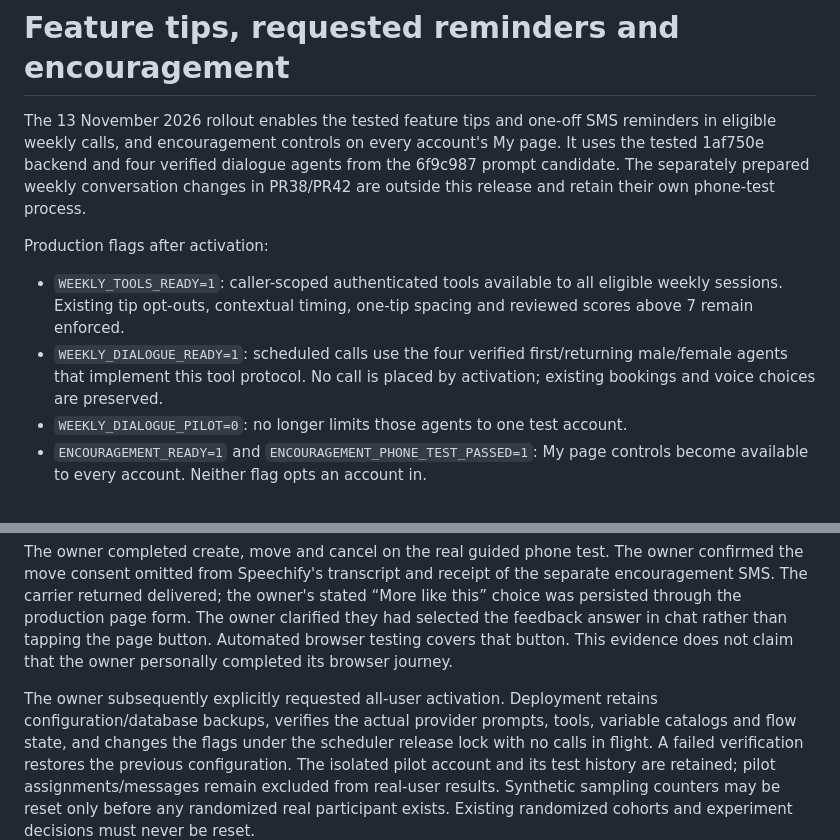
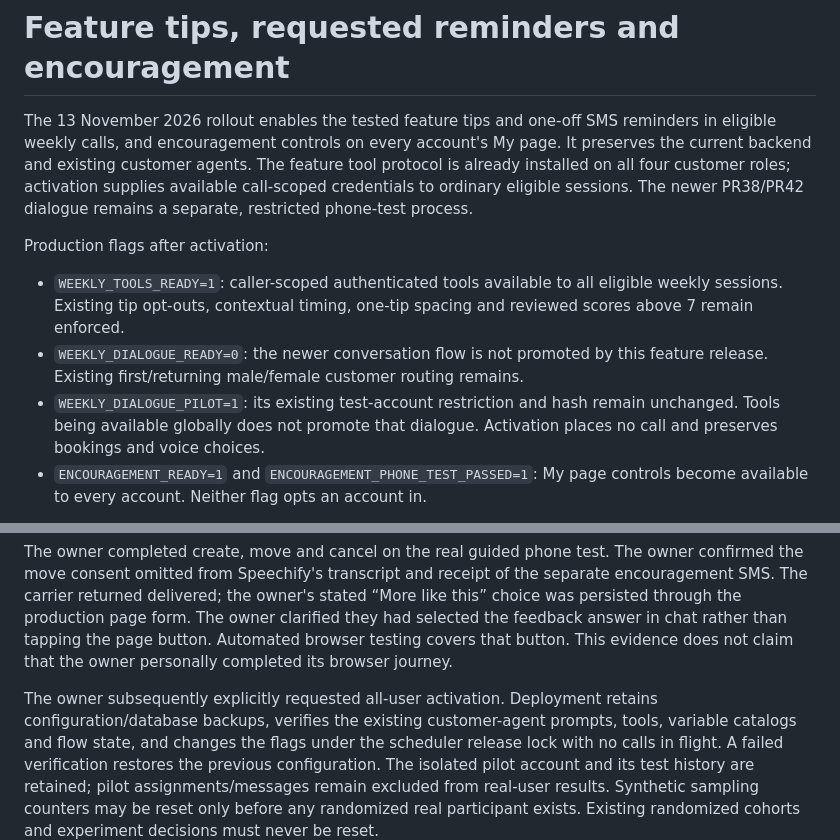
Before and after one commit to Sveisan/8-80, a Markdown page: docs/service-feature-rollout.md, 2 parts joined by grey strips. Drawn GitHub-style.

Commit message:
Keep the dialogue pilot isolated during service-feature activation

```diff
--- a/docs/service-feature-rollout.md
+++ b/docs/service-feature-rollout.md
@@ -2,19 +2,21 @@
 
 The 13 November 2026 rollout enables the tested feature tips and one-off SMS
 reminders in eligible weekly calls, and encouragement controls on every account's
-My page. It uses the tested 1af750e backend and four verified dialogue agents from
-the 6f9c987 prompt candidate. The separately prepared weekly conversation changes
-in PR38/PR42 are outside this release and retain their own phone-test process.
+My page. It preserves the current backend and existing customer agents. The feature tool
+protocol is already installed on all four customer roles; activation supplies
+available call-scoped credentials to ordinary eligible sessions. The newer
+PR38/PR42 dialogue remains a separate, restricted phone-test process.
 
 Production flags after activation:
 
 - `WEEKLY_TOOLS_READY=1`: caller-scoped authenticated tools available to all
   eligible weekly sessions. Existing tip opt-outs, contextual timing, one-tip
   spacing and reviewed scores above 7 remain enforced.
-- `WEEKLY_DIALOGUE_READY=1`: scheduled calls use the four verified first/returning
-  male/female agents that implement this tool protocol. No call is placed by
-  activation; existing bookings and voice choices are preserved.
-- `WEEKLY_DIALOGUE_PILOT=0`: no longer limits those agents to one test account.
+- `WEEKLY_DIALOGUE_READY=0`: the newer conversation flow is not promoted by this
+  feature release. Existing first/returning male/female customer routing remains.
+- `WEEKLY_DIALOGUE_PILOT=1`: its existing test-account restriction and hash remain
+  unchanged. Tools being available globally does not promote that dialogue.
+  Activation places no call and preserves bookings and voice choices.
 - `ENCOURAGEMENT_READY=1` and `ENCOURAGEMENT_PHONE_TEST_PASSED=1`: My page controls
   become available to every account. Neither flag opts an account in.
 
@@ -34,7 +36,7 @@ tapping the page button. Automated browser testing covers that button. This
 evidence does not claim that the owner personally completed its browser journey.
 
 The owner subsequently explicitly requested all-user activation. Deployment
-retains configuration/database backups, verifies the actual provider prompts,
+retains configuration/database backups, verifies the existing customer-agent prompts,
 tools, variable catalogs and flow state, and changes the flags under the scheduler
 release lock with no calls in flight. A failed verification restores the previous
 configuration. The isolated pilot account and its test history are retained;
```
